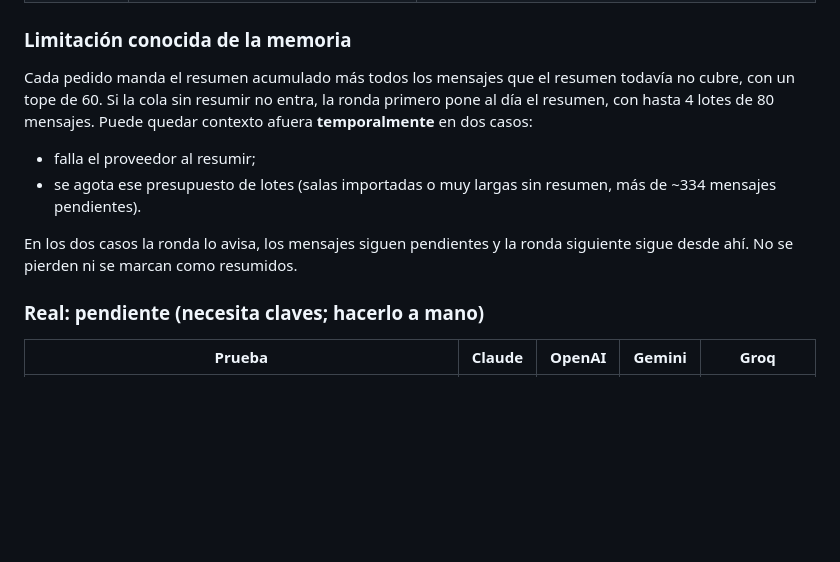
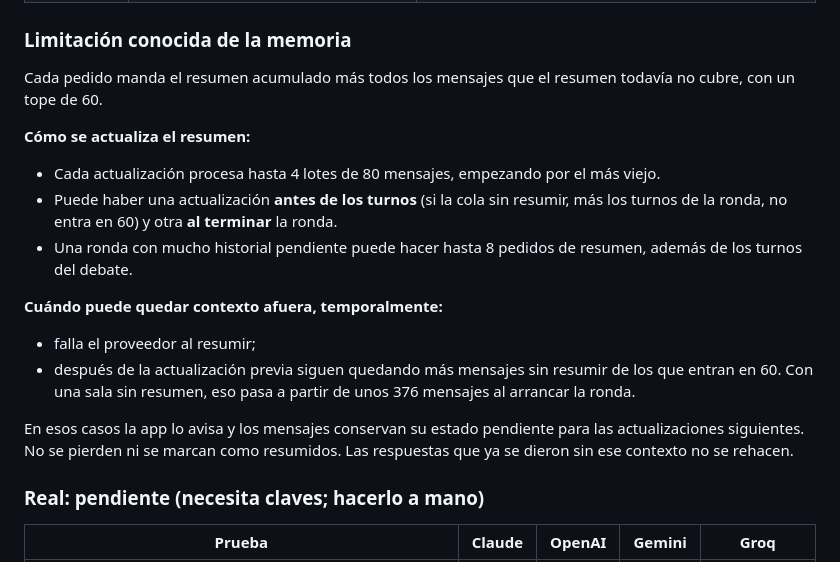
Before and after one commit to tmorrongiello/mesa-chica-ai, a Markdown page: README.md, the part around the change. GitHub-like rendering; blank space fills up the shorter version.

Commit message:
docs: precisar presupuesto de resumen por actualización y umbral real de contexto incompleto
Co-Authored-By: Claude Opus 5.5 <noreply@anthropic.com>
Claude-Session: https://claude.ai/code/session_016Nq6VQTsfpQRvxxwnPVAtd

```diff
--- a/README.md
+++ b/README.md
@@ -67,11 +67,18 @@ Cubre lógica e interfaz con respuestas imitadas:
 | Groq | — | ⛔ Sin verificar: la red del entorno de desarrollo bloqueó `api.groq.com` |
 
 ### Limitación conocida de la memoria
-Cada pedido manda el resumen acumulado más todos los mensajes que el resumen todavía no cubre, con un tope de 60. Si la cola sin resumir no entra, la ronda primero pone al día el resumen, con hasta 4 lotes de 80 mensajes. Puede quedar contexto afuera **temporalmente** en dos casos:
+Cada pedido manda el resumen acumulado más todos los mensajes que el resumen todavía no cubre, con un tope de 60.
+
+**Cómo se actualiza el resumen:**
+- Cada actualización procesa hasta 4 lotes de 80 mensajes, empezando por el más viejo.
+- Puede haber una actualización **antes de los turnos** (si la cola sin resumir, más los turnos de la ronda, no entra en 60) y otra **al terminar** la ronda.
+- Una ronda con mucho historial pendiente puede hacer hasta 8 pedidos de resumen, además de los turnos del debate.
+
+**Cuándo puede quedar contexto afuera, temporalmente:**
 - falla el proveedor al resumir;
-- se agota ese presupuesto de lotes (salas importadas o muy largas sin resumen, más de ~334 mensajes pendientes).
+- después de la actualización previa siguen quedando más mensajes sin resumir de los que entran en 60. Con una sala sin resumen, eso pasa a partir de unos 376 mensajes al arrancar la ronda.
 
-En los dos casos la ronda lo avisa, los mensajes siguen pendientes y la ronda siguiente sigue desde ahí. No se pierden ni se marcan como resumidos.
+En esos casos la app lo avisa y los mensajes conservan su estado pendiente para las actualizaciones siguientes. No se pierden ni se marcan como resumidos. Las respuestas que ya se dieron sin ese contexto no se rehacen.
 
 ### Real: pendiente (necesita claves; hacerlo a mano)
 | Prueba | Claude | OpenAI | Gemini | Groq |
```
Also changed, not shown: REVISION_CODEX.md (+6 -0 lines).
